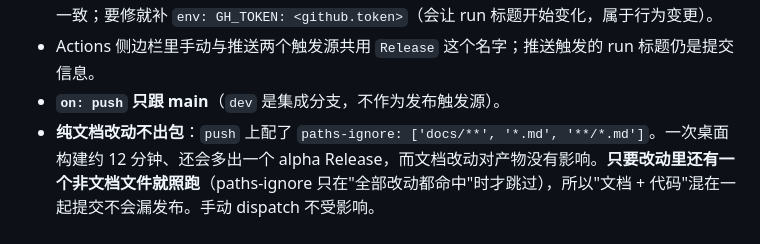
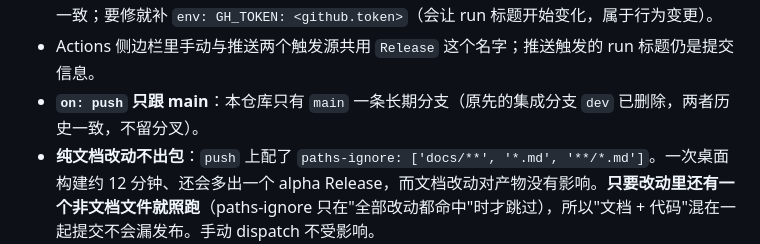
Before and after one commit to 576576/Suwayomi-next, a Markdown page: docs/release.md, the part around the change. Drawn GitHub-style.

Commit message:
docs(release): 分支模型改成只剩 main
集成分支 dev 已删除（快进合并进 main，历史一致不留分叉），
文档里「dev 是集成分支」的描述随之失效。

```diff
--- a/docs/release.md
+++ b/docs/release.md
@@ -17,7 +17,7 @@
 - Android 的 ABI 矩阵同理由 prep 拼好（`android_targets`），`build.yml` 的 `android` job 直接吃 `include`。
 - 手动触发的 run 标题本应由 prep 里那段 `curl PATCH` 改成 `Release {VER}`，但该请求没有注入 `GITHUB_TOKEN`（恒 401 被 `|| true` 吞掉），实际一直是默认标题。合并 CI 时原样保留以求行为一致；要修就补 `env: GH_TOKEN: <github.token>`（会让 run 标题开始变化，属于行为变更）。
 - Actions 侧边栏里手动与推送两个触发源共用 `Release` 这个名字；推送触发的 run 标题仍是提交信息。
-- **`on: push` 只跟 main**（`dev` 是集成分支，不作为发布触发源）。
+- **`on: push` 只跟 main**：本仓库只有 `main` 一条长期分支（原先的集成分支 `dev` 已删除，两者历史一致，不留分叉）。
 - **纯文档改动不出包**：`push` 上配了 `paths-ignore: ['docs/**', '*.md', '**/*.md']`。一次桌面构建约 12 分钟、还会多出一个 alpha Release，而文档改动对产物没有影响。**只要改动里还有一个非文档文件就照跑**（paths-ignore 只在"全部改动都命中"时才跳过），所以"文档 + 代码"混在一起提交不会漏发布。手动 dispatch 不受影响。
   - 写成 `paths-ignore` 而**不是**顶层 `paths:` —— 后者是白名单语义，会把所有代码改动的 push 一起挡掉，而且完全静默。
   - `*.md` 与 `**/*.md` 两条都给：`**/` 能否匹配"零级目录"（即命中根目录的 `README.md`）在 glob 实现之间有歧义，两条并置后两种语义下都覆盖。
```
